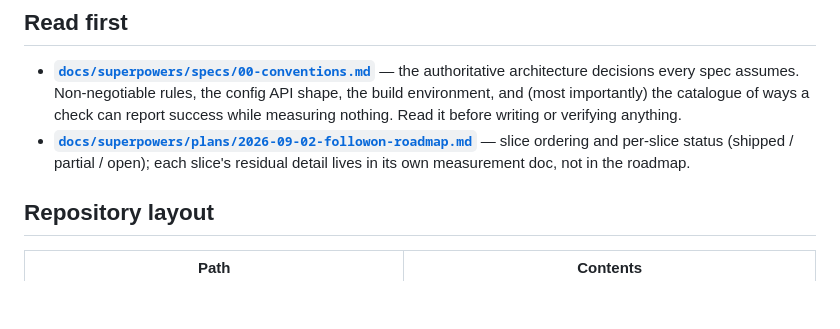
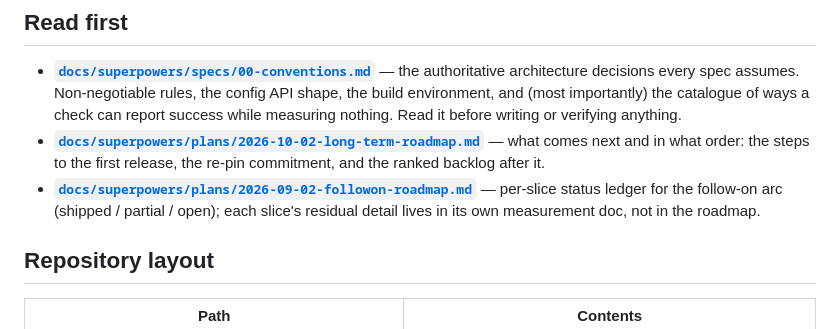
Before and after one commit to lang315/camoucrome, a Markdown page: CLAUDE.md, the part around the change. Drawn GitHub-style; blank space fills up the shorter version.

Commit message:
docs: long-term roadmap (steps to first release, re-pin commitment, backlog)
Four concrete steps to a first release (re-pin and safety, Windows
foundation, measurement layers 1-2, release) and a ranked backlog after
it. Written with the owner on 2026-10-02 and revised after a four-way
review. CLAUDE.md "Read first" now points at it.

Co-Authored-By: Claude Opus 5.5 (1M context) <noreply@anthropic.com>

```diff
--- a/CLAUDE.md
+++ b/CLAUDE.md
@@ -42,9 +42,13 @@ the project exists.
   rules, the config API shape, the build environment, and (most importantly) the
   catalogue of ways a check can report success while measuring nothing. Read it
   before writing or verifying anything.
+- **[`docs/superpowers/plans/2026-10-02-long-term-roadmap.md`](docs/superpowers/plans/2026-10-02-long-term-roadmap.md)**
+  — what comes next and in what order: the steps to the first release, the
+  re-pin commitment, and the ranked backlog after it.
 - **[`docs/superpowers/plans/2026-09-02-followon-roadmap.md`](docs/superpowers/plans/2026-09-02-followon-roadmap.md)**
-  — slice ordering and per-slice status (shipped / partial / open); each slice's
-  residual detail lives in its own measurement doc, not in the roadmap.
+  — per-slice status ledger for the follow-on arc (shipped / partial / open);
+  each slice's residual detail lives in its own measurement doc, not in the
+  roadmap.
 
 ## Repository layout
 
```
Also changed, not shown: 1 other file.
